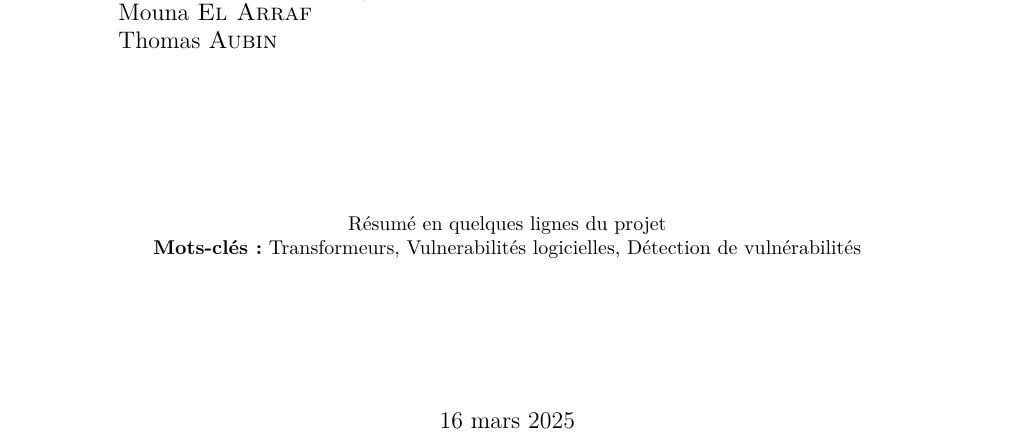
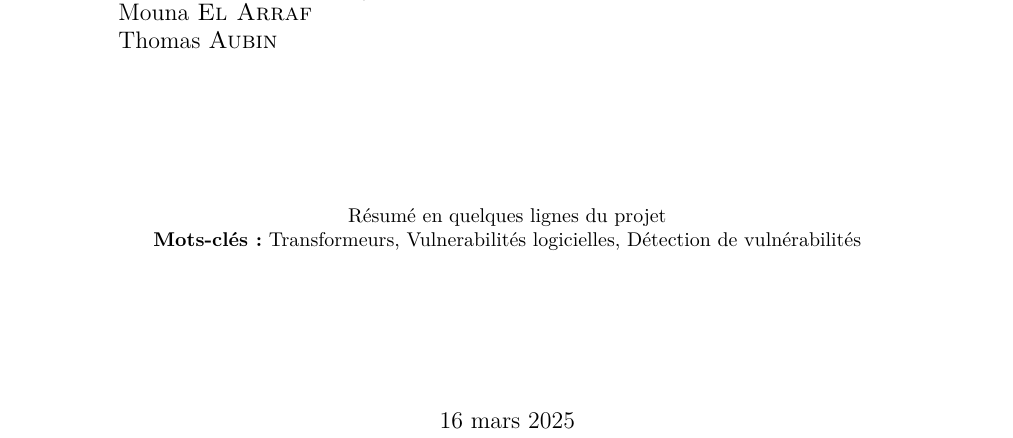
Before and after one commit to ThomInsa/etudeBiblio, a LaTeX thesis (src/main.tex, which reads src/pageDeGarde.tex): part of page 1 of 31, cut so that both start at the same text. Compiled offline with pdfLaTeX; a LaTeX package or settings file that is missing is left out.

Commit message:
- Correction erreur de compil sur page de garde

```diff
--- a/src/pageDeGarde.tex
+++ b/src/pageDeGarde.tex
@@ -47,7 +47,7 @@
         \end{minipage}
         \vfill
 %        \fbox{\includegraphics[width = 0.8\textwidth]{figures/placeholder}}
-        \\[3mm]
+%        \\[3mm]
         Résumé en quelques lignes du projet\\
         \textbf{Mots-clés :} Transformeurs, Vulnerabilités logicielles, Détection de
     vulnérabilités\\
```
Also changed, not shown: out/main.pdf, 5 other files.
